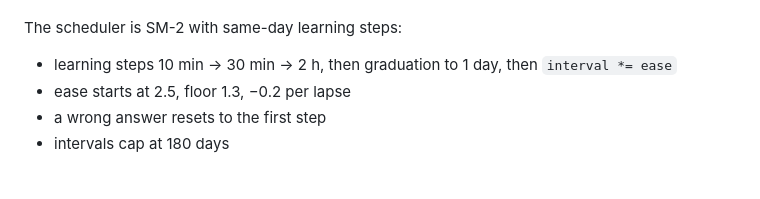
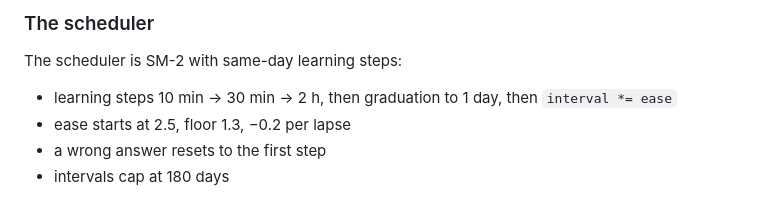
Before and after one commit to willh003/rl-drill, a Markdown page: README.md, the part around one of its changes. Rendered like a GitHub page.

```diff
--- a/README.md
+++ b/README.md
@@ -72,3 +155,4 @@ Order of arrival cannot lose answers.
+### The scheduler
 
 The scheduler is SM-2 with same-day learning steps:
 
```
Also changed, not shown: other parts of README.md (+104 -21 lines).
